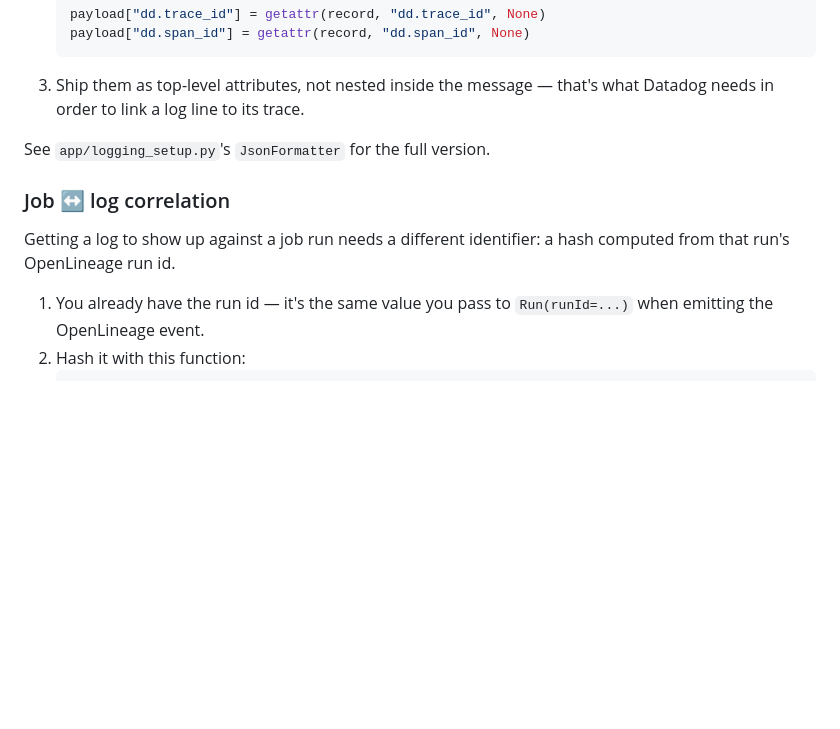
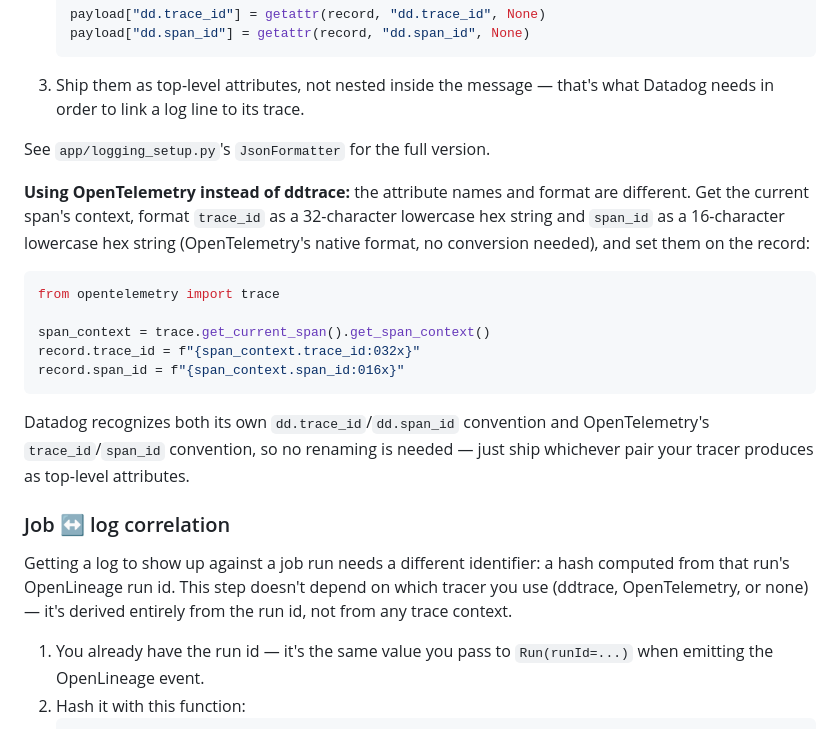
Before and after one commit to kyletaylored/openlineage-job-simulator, a Markdown page: README.md, the part around the change. GitHub-like rendering; blank space fills up the shorter version.

Commit message:
Add otel reference

````diff
--- a/README.md
+++ b/README.md
@@ -150,9 +150,21 @@ the UI just skips it.
 
 See `app/logging_setup.py`'s `JsonFormatter` for the full version.
 
+**Using OpenTelemetry instead of ddtrace:** the attribute names and format are different. Get the current span's context, format `trace_id` as a 32-character lowercase hex string and `span_id` as a 16-character lowercase hex string (OpenTelemetry's native format, no conversion needed), and set them on the record:
+
+```python
+from opentelemetry import trace
+
+span_context = trace.get_current_span().get_span_context()
+record.trace_id = f"{span_context.trace_id:032x}"
+record.span_id = f"{span_context.span_id:016x}"
+```
+
+Datadog recognizes both its own `dd.trace_id`/`dd.span_id` convention and OpenTelemetry's `trace_id`/`span_id` convention, so no renaming is needed — just ship whichever pair your tracer produces as top-level attributes.
+
 ### Job ↔ log correlation
 
-Getting a log to show up against a job run needs a different identifier: a hash computed from that run's OpenLineage run id.
+Getting a log to show up against a job run needs a different identifier: a hash computed from that run's OpenLineage run id. This step doesn't depend on which tracer you use (ddtrace, OpenTelemetry, or none) — it's derived entirely from the run id, not from any trace context.
 
 1. You already have the run id — it's the same value you pass to `Run(runId=...)` when emitting the OpenLineage event.
 2. Hash it with this function:
````
